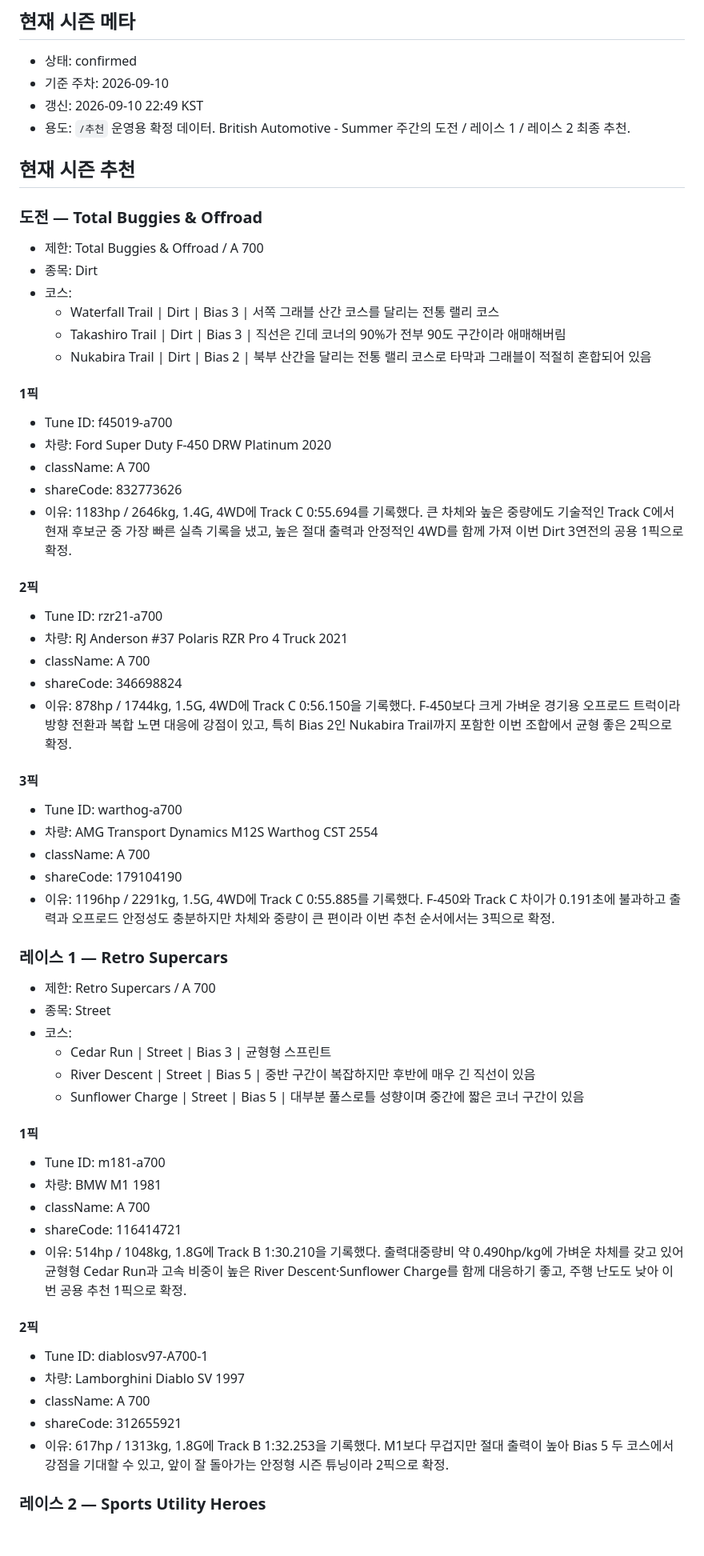
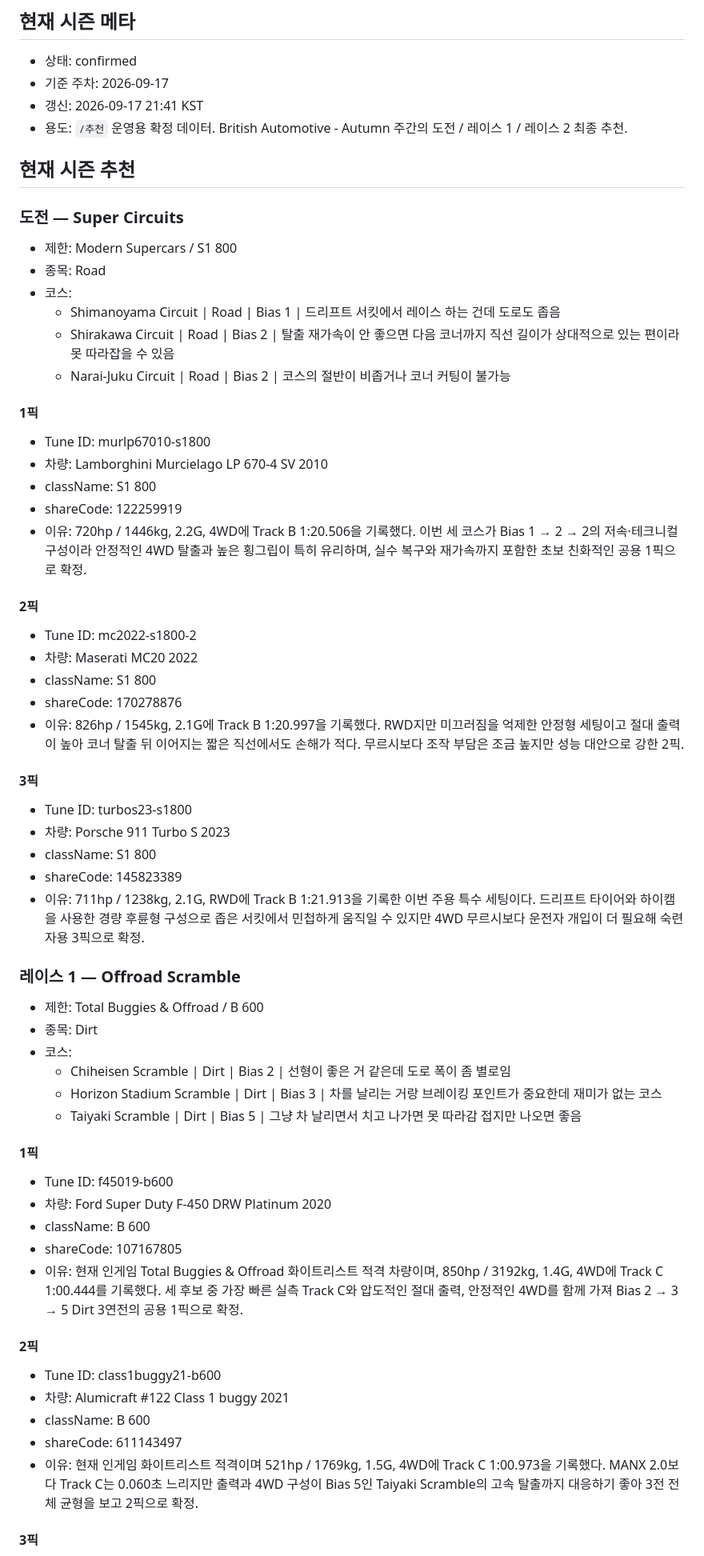
Before and after one commit to Lepe1210/forza6-tuning-archive-lepe, a Markdown page: data/leire.md, the part around one of its changes. Shown at 80% size. Drawn GitHub-style; blank space fills up the shorter version.

Commit message:
Update Leire recommendations for British Automotive Autumn

```diff
--- a/data/leire.md
+++ b/data/leire.md
@@ -3,69 +3,69 @@
 ## 현재 시즌 메타
 
 - 상태: confirmed
-- 기준 주차: 2026-09-10
-- 갱신: 2026-09-10 22:49 KST
-- 용도: `/추천` 운영용 확정 데이터. British Automotive - Summer 주간의 도전 / 레이스 1 / 레이스 2 최종 추천.
+- 기준 주차: 2026-09-17
+- 갱신: 2026-09-17 21:41 KST
+- 용도: `/추천` 운영용 확정 데이터. British Automotive - Autumn 주간의 도전 / 레이스 1 / 레이스 2 최종 추천.
 
 ## 현재 시즌 추천
 
-### 도전 — Total Buggies & Offroad
+### 도전 — Super Circuits
 
-- 제한: Total Buggies & Offroad / A 700
-- 종목: Dirt
+- 제한: Modern Supercars / S1 800
+- 종목: Road
 - 코스:
-  - Waterfall Trail | Dirt | Bias 3 | 서쪽 그래블 산간 코스를 달리는 전통 랠리 코스
-  - Takashiro Trail | Dirt | Bias 3 | 직선은 긴데 코너의 90%가 전부 90도 구간이라 애매해버림
-  - Nukabira Trail | Dirt | Bias 2 | 북부 산간을 달리는 전통 랠리 코스로 타막과 그래블이 적절히 혼합되어 있음
+  - Shimanoyama Circuit | Road | Bias 1 | 드리프트 서킷에서 레이스 하는 건데 도로도 좁음
+  - Shirakawa Circuit | Road | Bias 2 | 탈출 재가속이 안 좋으면 다음 코너까지 직선 길이가 상대적으로 있는 편이라 못 따라잡을 수 있음
+  - Narai-Juku Circuit | Road | Bias 2 | 코스의 절반이 비좁거나 코너 커팅이 불가능
 
 #### 1픽
 
-- Tune ID: f45019-a700
-- 차량: Ford Super Duty F-450 DRW Platinum 2020
-- className: A 700
-- shareCode: 832773626
-- 이유: 1183hp / 2646kg, 1.4G, 4WD에 Track C 0:55.694를 기록했다. 큰 차체와 높은 중량에도 기술적인 Track C에서 현재 후보군 중 가장 빠른 실측 기록을 냈고, 높은 절대 출력과 안정적인 4WD를 함께 가져 이번 Dirt 3연전의 공용 1픽으로 확정.
+- Tune ID: murlp67010-s1800
+- 차량: Lamborghini Murcielago LP 670-4 SV 2010
+- className: S1 800
+- shareCode: 122259919
+- 이유: 720hp / 1446kg, 2.2G, 4WD에 Track B 1:20.506을 기록했다. 이번 세 코스가 Bias 1 → 2 → 2의 저속·테크니컬 구성이라 안정적인 4WD 탈출과 높은 횡그립이 특히 유리하며, 실수 복구와 재가속까지 포함한 초보 친화적인 공용 1픽으로 확정.
 
 #### 2픽
 
-- Tune ID: rzr21-a700
-- 차량: RJ Anderson #37 Polaris RZR Pro 4 Truck 2021
-- className: A 700
-- shareCode: 346698824
-- 이유: 878hp / 1744kg, 1.5G, 4WD에 Track C 0:56.150을 기록했다. F-450보다 크게 가벼운 경기용 오프로드 트럭이라 방향 전환과 복합 노면 대응에 강점이 있고, 특히 Bias 2인 Nukabira Trail까지 포함한 이번 조합에서 균형 좋은 2픽으로 확정.
+- Tune ID: mc2022-s1800-2
+- 차량: Maserati MC20 2022
+- className: S1 800
+- shareCode: 170278876
+- 이유: 826hp / 1545kg, 2.1G에 Track B 1:20.997을 기록했다. RWD지만 미끄러짐을 억제한 안정형 세팅이고 절대 출력이 높아 코너 탈출 뒤 이어지는 짧은 직선에서도 손해가 적다. 무르시보다 조작 부담은 조금 높지만 성능 대안으로 강한 2픽.
 
 #### 3픽
 
-- Tune ID: warthog-a700
-- 차량: AMG Transport Dynamics M12S Warthog CST 2554
-- className: A 700
-- shareCode: 179104190
-- 이유: 1196hp / 2291kg, 1.5G, 4WD에 Track C 0:55.885를 기록했다. F-450와 Track C 차이가 0.191초에 불과하고 출력과 오프로드 안정성도 충분하지만 차체와 중량이 큰 편이라 이번 추천 순서에서는 3픽으로 확정.
+- Tune ID: turbos23-s1800
+- 차량: Porsche 911 Turbo S 2023
+- className: S1 800
+- shareCode: 145823389
+- 이유: 711hp / 1238kg, 2.1G, RWD에 Track B 1:21.913을 기록한 이번 주용 특수 세팅이다. 드리프트 타이어와 하이캠을 사용한 경량 후륜형 구성으로 좁은 서킷에서 민첩하게 움직일 수 있지만 4WD 무르시보다 운전자 개입이 더 필요해 숙련자용 3픽으로 확정.
 
-### 레이스 1 — Retro Supercars
+### 레이스 1 — Offroad Scramble
 
-- 제한: Retro Supercars / A 700
-- 종목: Street
+- 제한: Total Buggies & Offroad / B 600
+- 종목: Dirt
 - 코스:
-  - Cedar Run | Street | Bias 3 | 균형형 스프린트
-  - River Descent | Street | Bias 5 | 중반 구간이 복잡하지만 후반에 매우 긴 직선이 있음
-  - Sunflower Charge | Street | Bias 5 | 대부분 풀스로틀 성향이며 중간에 짧은 코너 구간이 있음
+  - Chiheisen Scramble | Dirt | Bias 2 | 선형이 좋은 거 같은데 도로 폭이 좀 별로임
+  - Horizon Stadium Scramble | Dirt | Bias 3 | 차를 날리는 거랑 브레이킹 포인트가 중요한데 재미가 없는 코스
+  - Taiyaki Scramble | Dirt | Bias 5 | 그냥 차 날리면서 치고 나가면 못 따라감 접지만 나오면 좋음
 
 #### 1픽
 
-- Tune ID: m181-a700
-- 차량: BMW M1 1981
-- className: A 700
-- shareCode: 116414721
-- 이유: 514hp / 1048kg, 1.8G에 Track B 1:30.210을 기록했다. 출력대중량비 약 0.490hp/kg에 가벼운 차체를 갖고 있어 균형형 Cedar Run과 고속 비중이 높은 River Descent·Sunflower Charge를 함께 대응하기 좋고, 주행 난도도 낮아 이번 공용 추천 1픽으로 확정.
+- Tune ID: f45019-b600
+- 차량: Ford Super Duty F-450 DRW Platinum 2020
+- className: B 600
+- shareCode: 107167805
+- 이유: 현재 인게임 Total Buggies & Offroad 화이트리스트 적격 차량이며, 850hp / 3192kg, 1.4G, 4WD에 Track C 1:00.444를 기록했다. 세 후보 중 가장 빠른 실측 Track C와 압도적인 절대 출력, 안정적인 4WD를 함께 가져 Bias 2 → 3 → 5 Dirt 3연전의 공용 1픽으로 확정.
 
 #### 2픽
 
-- Tune ID: diablosv97-A700-1
-- 차량: Lamborghini Diablo SV 1997
-- className: A 700
-- shareCode: 312655921
-- 이유: 617hp / 1313kg, 1.8G에 Track B 1:32.253을 기록했다. M1보다 무겁지만 절대 출력이 높아 Bias 5 두 코스에서 강점을 기대할 수 있고, 앞이 잘 돌아가는 안정형 시즌 튜닝이라 2픽으로 확정.
+- Tune ID: class1buggy21-b600
+- 차량: Alumicraft #122 Class 1 buggy 2021
+- className: B 600
+- shareCode: 611143497
+- 이유: 현재 인게임 화이트리스트 적격이며 521hp / 1769kg, 1.5G, 4WD에 Track C 1:00.973을 기록했다. MANX 2.0보다 Track C는 0.060초 느리지만 출력과 4WD 구성이 Bias 5인 Taiyaki Scramble의 고속 탈출까지 대응하기 좋아 3전 전체 균형을 보고 2픽으로 확정.
 
-### 레이스 2 — Sports Utility Heroes
+#### 3픽
 
```
Also changed, not shown: other parts of data/leire.md (+31 -15 lines).
